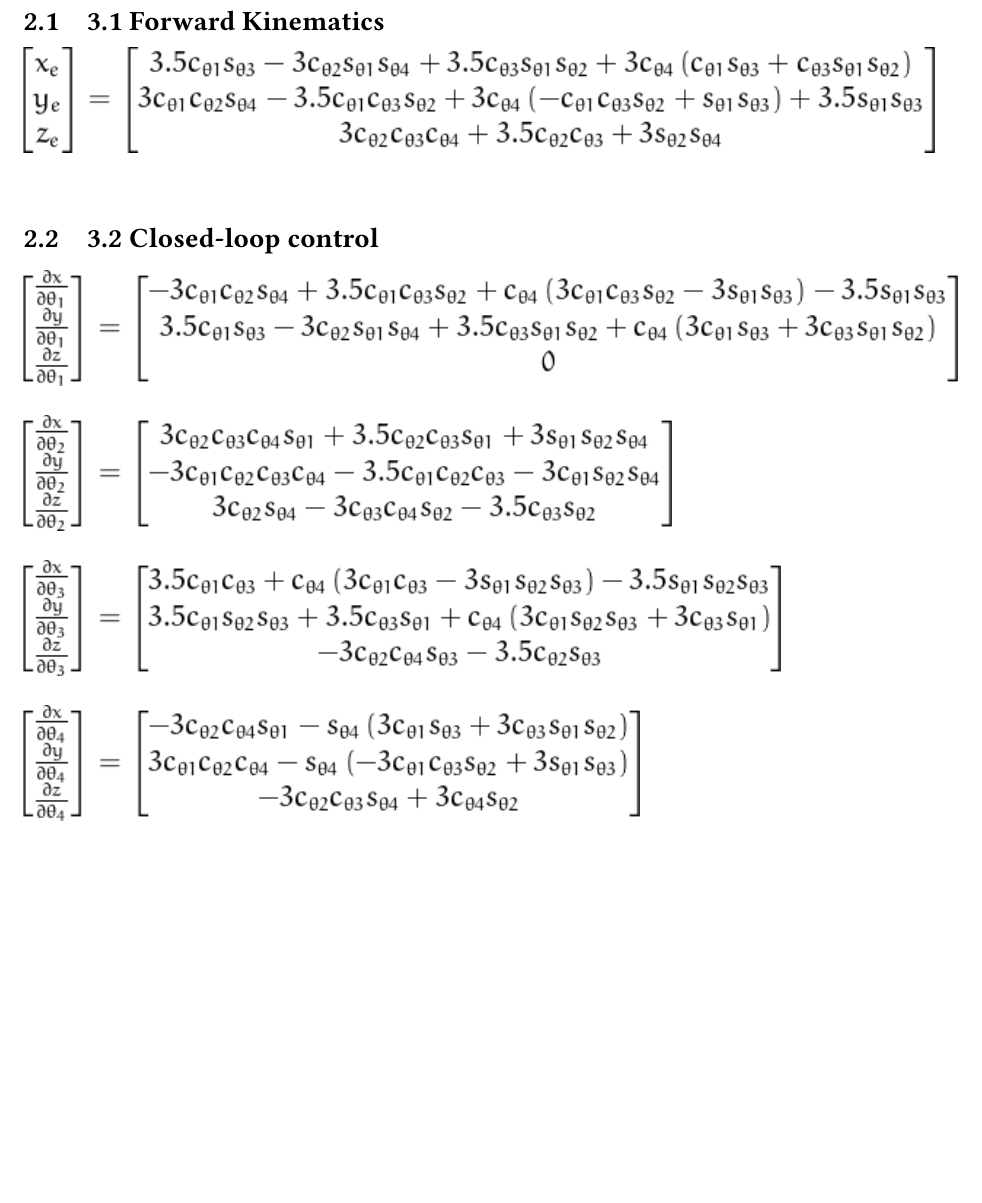
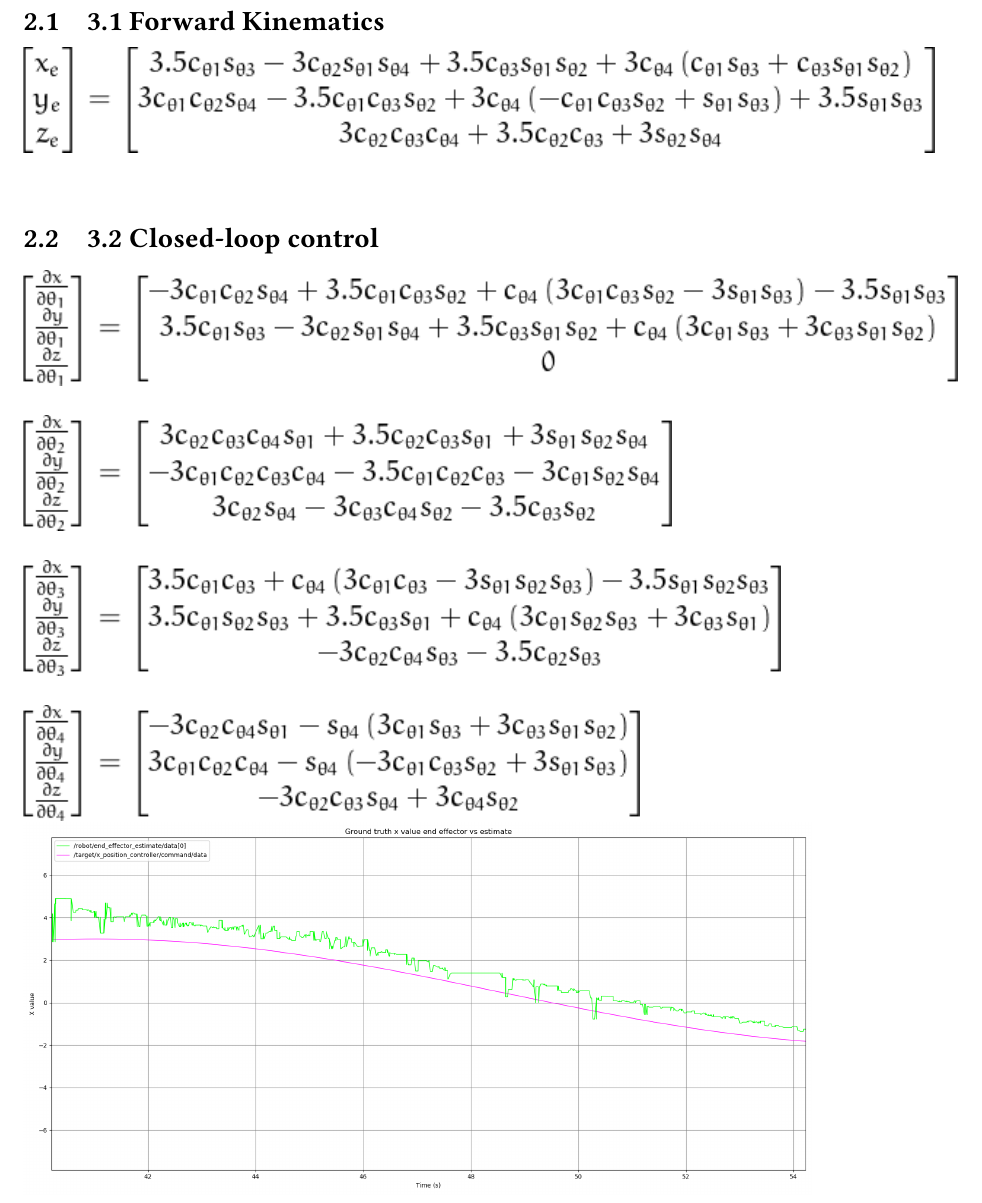
Before and after one commit to Klausstaler/ivr_assignment, a LaTeX document (report/s1980526_s1861382.tex, which reads report/task3.tex): part of page 4 of 5 before the commit and part of page 4 of 6 after it, cut so that both start at the same text, the shorter picture padded with empty space. Compiled offline with pdfLaTeX.

Commit message:
Push task 3.2 and bits of 3.1

```diff
--- a/report/task3.tex
+++ b/report/task3.tex
@@ -10,7 +10,10 @@
 \includegraphics[]{jac_col1.png} \\ \\
 \includegraphics[]{jac_col2.png} \\ \\
 \includegraphics[]{jac_col3.png} \\ \\
-\includegraphics[]{jac_col4.png}
+\includegraphics[]{jac_col4.png} \\
+\includegraphics[width=0.9\textwidth]{plots/closed_x.png} \\
+\includegraphics[width=0.9\textwidth]{plots/closed_y.png} \\
+\includegraphics[width=0.9\textwidth]{plots/closed_z.png} \\
 
 % jacobian
 \begin{center}
```
Also changed, not shown: report/closed_x.png (deleted), report/closed_y.png (deleted), report/closed_z.png (deleted), report/plots/closed_x.png (added), report/plots/closed_y.png (added), report/plots/closed_z.png (added).
